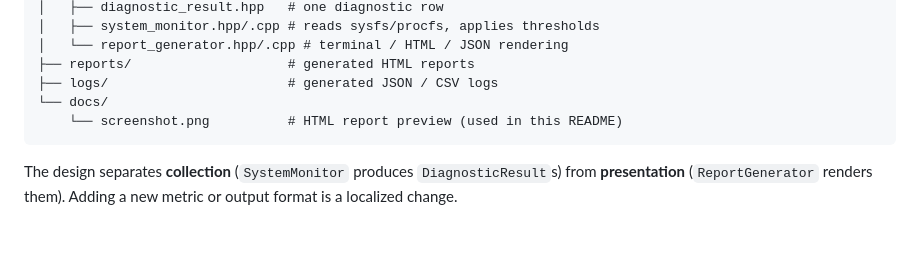
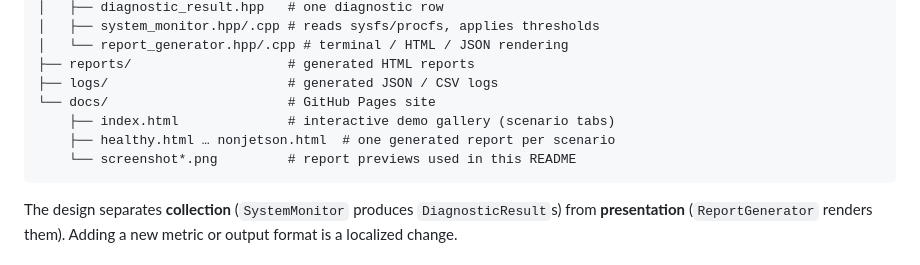
Before and after one commit to wuisabel-gif/jetson_doctor, a Markdown page: README.md, the part around one of its changes. Drawn GitHub-style; blank space fills up the shorter version.

````diff
--- a/README.md
+++ b/README.md
@@ -127,8 +147,10 @@ jetson-doctor/
 │   └── report_generator.hpp/.cpp # terminal / HTML / JSON rendering
 ├── reports/                    # generated HTML reports
 ├── logs/                       # generated JSON / CSV logs
-└── docs/
-    └── screenshot.png          # HTML report preview (used in this README)
+└── docs/                       # GitHub Pages site
+    ├── index.html              # interactive demo gallery (scenario tabs)
+    ├── healthy.html … nonjetson.html  # one generated report per scenario
+    └── screenshot*.png         # report previews used in this README
 ```
 
 The design separates **collection** (`SystemMonitor` produces `DiagnosticResult`s) from
````
Also changed, not shown: other parts of README.md (+27 -7 lines), docs/screenshot-critical.png (added), 6 other files.
